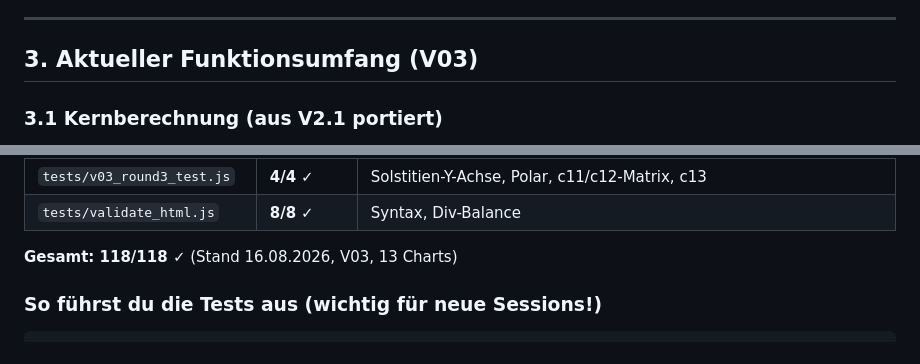
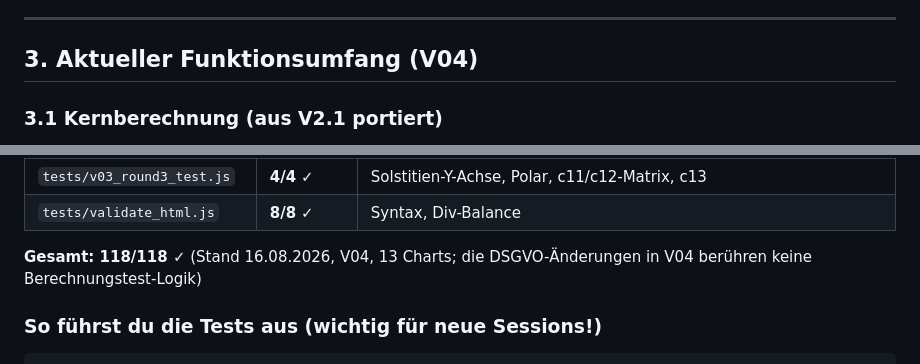
Before and after one commit to PiBrainPi/sun-tracker, a Markdown page: docs/ENTWICKLUNG.md, 2 parts joined by grey strips. Rendered like a GitHub page.

````diff
--- a/docs/ENTWICKLUNG.md
+++ b/docs/ENTWICKLUNG.md
@@ -39,7 +40,7 @@ geografischen Standort Sonnenhöhe und -azimut je Tag berechnet. 2026 wurde es p
 
 ---
 
-## 3. Aktueller Funktionsumfang (V03)
+## 3. Aktueller Funktionsumfang (V04)
 
 ### 3.1 Kernberechnung (aus V2.1 portiert)
 - Astronomische Näherungsformeln: Deklination, Zeitgleichung, Stundenwinkel, Kugeldreieck.
@@ -220,7 +222,7 @@ cos(A)          = (sin(k·δ) - sin(k·α)·sin(k·lat)) / (cos(k·α)·cos(k·l
 | `tests/v03_round3_test.js` | **4/4** ✓ | Solstitien-Y-Achse, Polar, c11/c12-Matrix, c13 |
 | `tests/validate_html.js` | **8/8** ✓ | Syntax, Div-Balance |
 
-**Gesamt: 118/118 ✓** (Stand 16.08.2026, V03, 13 Charts)
+**Gesamt: 118/118 ✓** (Stand 16.08.2026, V04, 13 Charts; die DSGVO-Änderungen in V04 berühren keine Berechnungstest-Logik)
 
 ### So führst du die Tests aus (wichtig für neue Sessions!)
 ```bash
````
Also changed, not shown: other parts of docs/ENTWICKLUNG.md (+17 -11 lines), docs/20-Punkteplan.md (+5 -4 lines).
